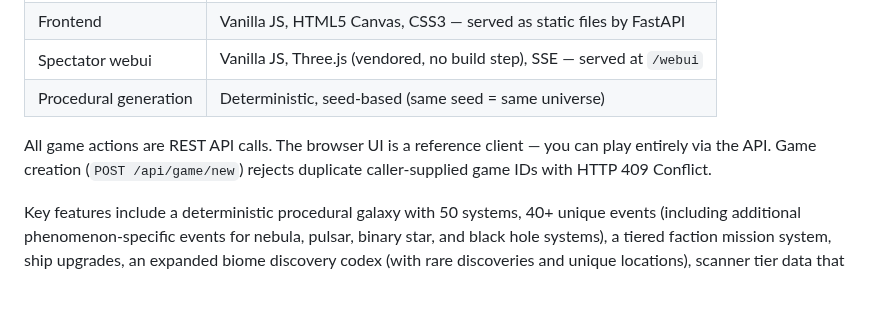
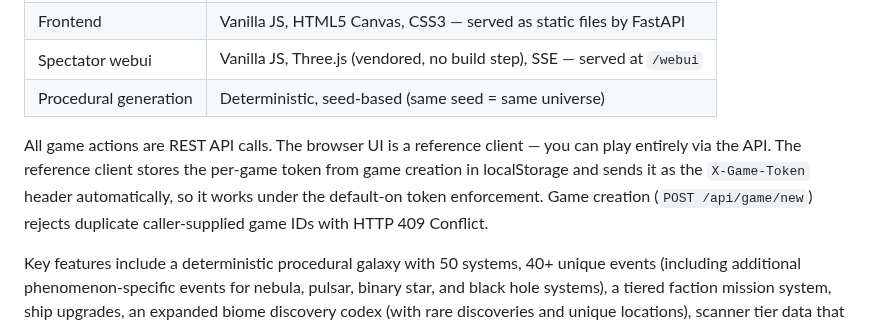
Before and after one commit to ValyrianTech/Starfarer, a Markdown page: README.md, the part around the change. Drawn GitHub-style; blank space fills up the shorter version.

```diff
--- a/README.md
+++ b/README.md
@@ -39,7 +39,7 @@ See **[HOWTOPLAY.md](HOWTOPLAY.md)** — a complete gameplay guide covering all
 | Spectator webui | Vanilla JS, Three.js (vendored, no build step), SSE — served at `/webui` |
 | Procedural generation | Deterministic, seed-based (same seed = same universe) |
 
-All game actions are REST API calls. The browser UI is a reference client — you can play entirely via the API. Game creation (`POST /api/game/new`) rejects duplicate caller-supplied game IDs with HTTP 409 Conflict.
+All game actions are REST API calls. The browser UI is a reference client — you can play entirely via the API. The reference client stores the per-game token from game creation in localStorage and sends it as the `X-Game-Token` header automatically, so it works under the default-on token enforcement. Game creation (`POST /api/game/new`) rejects duplicate caller-supplied game IDs with HTTP 409 Conflict.
 
 Key features include a deterministic procedural galaxy with 50 systems, 40+ unique events (including additional phenomenon-specific events for nebula, pulsar, binary star, and black hole systems), a tiered faction mission system, ship upgrades, an expanded biome discovery codex (with rare discoveries and unique locations), scanner tier data that reveals value estimates, anomaly detection, and resource mapping at higher scanner levels, deep exploration mechanics (atmospheric scans, sub-surface exploration, rare motherlode finds, and diminishing returns that reward exploring new bodies), fuel warning and contextual hint systems, salvage and emergency crafting mechanics, and an asynchronous multiplayer shared universe ("Ghosts in the Void") with ghost signatures, a shared crossroads trading post, and discovery ripples. See **[HOWTOPLAY.md](HOWTOPLAY.md)** for complete details.
 
```
Also changed, not shown: CHANGELOG.md (+1 -0 lines), HOWTOPLAY.md (+3 -1 lines).
